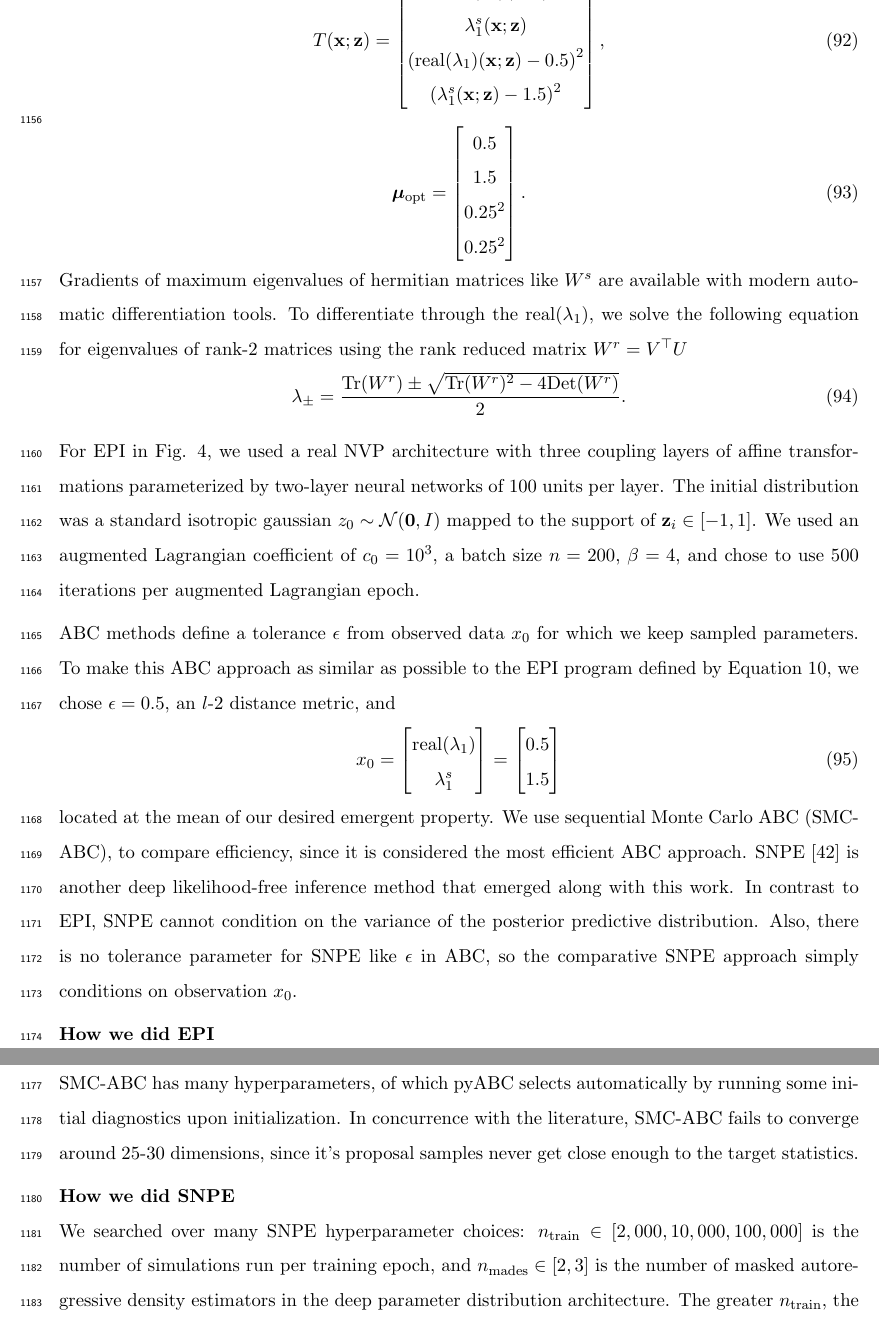
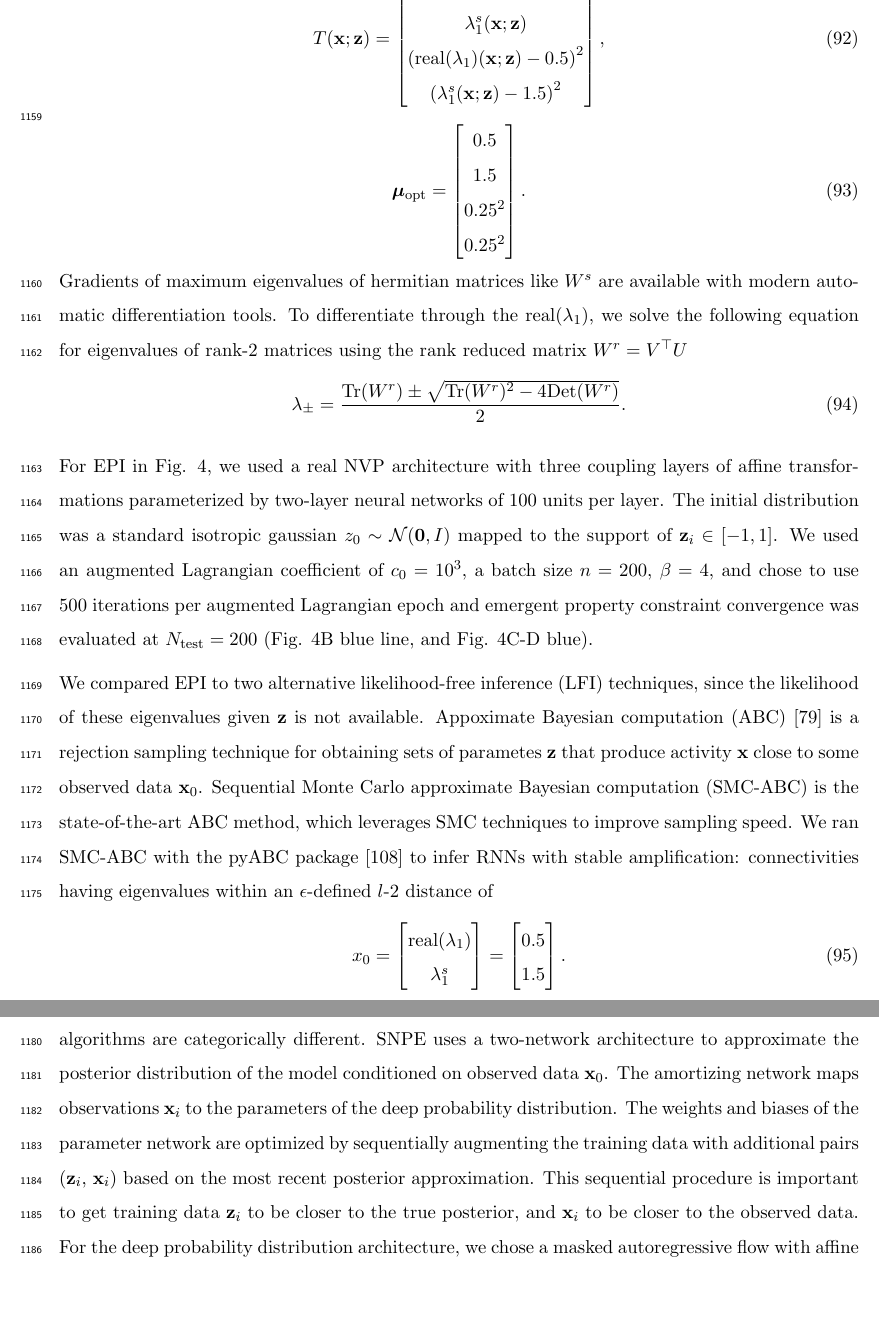
Before and after one commit to cunningham-lab/epi, a LaTeX document (written/eLifeRevision/Bittner_eLife2020.tex): two parts of pages 56 and 57 of 60, joined at a grey line, cut so that both start at the same text, the shorter picture padded with empty space. Compiled offline with pdfLaTeX.

Commit message:
lrrnn method update

```diff
--- a/written/eLifeRevision/Bittner_eLife2020.tex
+++ b/written/eLifeRevision/Bittner_eLife2020.tex
@@ -1659,26 +1660,12 @@ To differentiate through the $\text{real}(\lambda_1)$, we solve the following eq
 
 For EPI in Fig. \ref{fig:LRRNN}, we used a real NVP architecture with three coupling layers of affine transformations parameterized by two-layer neural networks of 100 units per layer.
 The initial distribution was a standard isotropic gaussian $z_0 \sim \mathcal{N}(\mathbf{0}, I)$ mapped to the support of $\mathbf{z}_i \in [-1, 1]$.
-We used an augmented Lagrangian coefficient of $c_0 = 10^{3}$, a batch size $n=200$, $\beta=4$, and chose to use $500$ iterations per augmented Lagrangian epoch.
-
-
-ABC methods define a tolerance $\epsilon$ from observed data $x_0$ for which we keep sampled parameters.
-To make this ABC approach as similar as possible to the EPI program defined by Equation \ref{eq:EP_LRRNN}, we chose $\epsilon = 0.5$, an $l$-$2$ distance metric, and
-\begin{equation}\label{eq:SNPE_stab_amp_x0}
-x_0 = \begin{bmatrix} \text{real}(\lambda_1) \\ \lambda^s_1 \end{bmatrix} = \begin{bmatrix} 0.5 \\ 1.5 \end{bmatrix}
-\end{equation}
-located at the mean of our desired emergent property.
-We use sequential Monte Carlo ABC (SMC-ABC), to compare efficiency, since it is considered the most efficient ABC approach.
-SNPE \cite{gonccalves2019training} is another deep likelihood-free inference method that emerged along with this work.
-In contrast to EPI, SNPE cannot condition on the variance of the posterior predictive distribution.
-Also, there is no tolerance parameter for SNPE like $\epsilon$ in ABC, so the comparative SNPE approach simply conditions on observation $x_0$.
-
-\textbf{How we did EPI} \\
-
-\textbf{How we did SNPE} \\
-SMC-ABC has many hyperparameters, of which pyABC selects automatically by running some initial diagnostics upon initialization.
-In concurrence with the literature, SMC-ABC fails to converge around 25-30 dimensions, since it's proposal samples never get close enough to the target statistics.
-
-\textbf{How we did SNPE} \\
-We searched over many SNPE hyperparameter choices: $n_{\text{train}} \in [2,000, 10,000, 100,000]$ is the number of simulations run per training epoch, and $n_{\text{mades}} \in [2, 3]$ is the number of masked autoregressive density estimators in the deep parameter distribution architecture.
-The greater $n_{\text{train}}$, the longer each epoch will take, but the more likely SNPE may converge during that epoch.
+We used an augmented Lagrangian coefficient of $c_0 = 10^{3}$, a batch size $n=200$, $\beta=4$, and chose to use $500$ iterations per augmented Lagrangian epoch and emergent property constraint convergence was evaluated at $N_{\text{test}} = 200$ (Fig. \ref{fig:LRRNN}B blue line, and Fig. \ref{fig:LRRNN}C-D blue).
+
+We compared EPI to two alternative likelihood-free inference (LFI) techniques, since the likelihood of these eigenvalues given $\mathbf{z}$ is not available.
+Appoximate Bayesian computation (ABC) \cite{beaumont2002approximate} is a rejection sampling technique for obtaining sets of parametes $\mathbf{z}$ that produce activity $\mathbf{x}$ close to some observed data $\mathbf{x}_0$.
+Sequential Monte Carlo approximate Bayesian computation (SMC-ABC) is the state-of-the-art ABC method, which leverages SMC techniques to improve sampling speed.
+We ran SMC-ABC with the pyABC package \cite{klinger2018pyabc} to infer RNNs with stable amplification: connectivities having eigenvalues within an $\epsilon$-defined $l$-$2$ distance of
+\begin{equation}\label{eq:stab_amp_x0}
+x_0 = \begin{bmatrix} \text{real}(\lambda_1) \\ \lambda^s_1 \end{bmatrix} = \begin{bmatrix} 0.5 \\ 1.5 \end{bmatrix}.
+\end{equation}
@@ -1687,0 +1685,6 @@ During optimization, we used $n_{\text{atom}}$=100 atomic proposals as is recomm
+Like EPI, SNPE models parameters in mechanistic models with deep probability distributions, yet their learning algorithms are categorically different.
+SNPE uses a two-network architecture to approximate the posterior distribution of the model conditioned on observed data $\mathbf{x}_0$.
+The amortizing network maps observations $\mathbf{x}_i$ to the parameters of the deep probability distribution.
+The weights and biases of the parameter network are optimized by sequentially augmenting the training data with additional pairs ($\mathbf{z}_i$, $\mathbf{x}_i$) based on the most recent posterior approximation.
+This sequential procedure is important to get training data $\mathbf{z}_i$ to be closer to the true posterior, and $\mathbf{x}_i$ to be closer to the observed data.
+For the deep probability distribution architecture, we chose a masked autoregressive flow with affine couplings (the default choice), three transforms, 50 hidden units, and a normalizing flow mapping to the support as in EPI.
```
Also changed, not shown: written/eLifeRevision/eLife2020.bib (+13 -1 lines), written/eLifeRevision/Bittner_eLife2020.tex (61 more changed lines).
